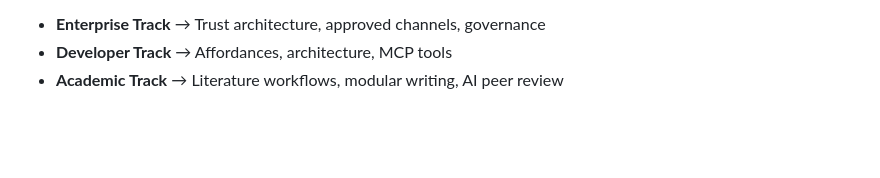
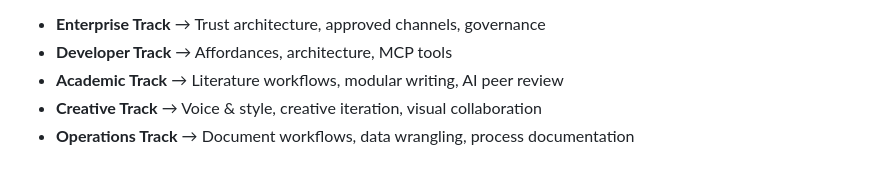
Before and after one commit to JonMinton/working-with-ai-course, a Markdown page: core/04-verification.md, the part around the change. Drawn GitHub-style; blank space fills up the shorter version.

```diff
--- a/core/04-verification.md
+++ b/core/04-verification.md
@@ -284,3 +284,5 @@ Now choose your specialised track:
 - **Enterprise Track** → Trust architecture, approved channels, governance
 - **Developer Track** → Affordances, architecture, MCP tools
 - **Academic Track** → Literature workflows, modular writing, AI peer review
+- **Creative Track** → Voice & style, creative iteration, visual collaboration
+- **Operations Track** → Document workflows, data wrangling, process documentation
```
Also changed, not shown: .github/copilot-instructions.md (+1 -1 lines), CLAUDE.md (+1 -1 lines).
